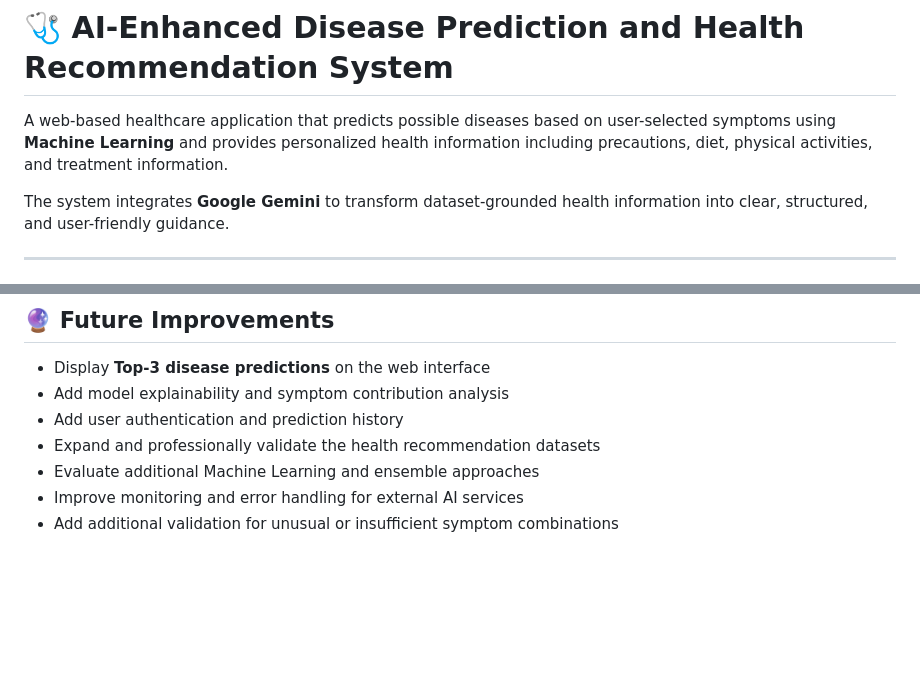
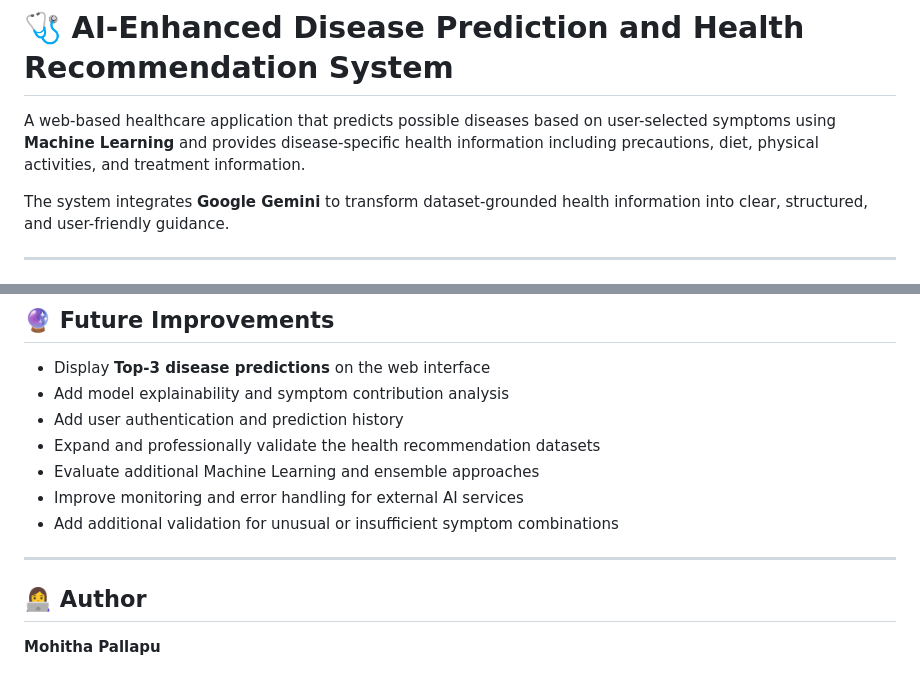
Before and after one commit to Mohitha-Pallapu/HealthCare, a Markdown page: README.md, 2 parts joined by grey strips. Drawn GitHub-style; blank space fills up the shorter version.

```diff
--- a/README.md
+++ b/README.md
@@ -1,6 +1,6 @@
 # 🩺 AI-Enhanced Disease Prediction and Health Recommendation System
 
-A web-based healthcare application that predicts possible diseases based on user-selected symptoms using **Machine Learning** and provides personalized health information including precautions, diet, physical activities, and treatment information.
+A web-based healthcare application that predicts possible diseases based on user-selected symptoms using **Machine Learning** and provides disease-specific health information including precautions, diet, physical activities, and treatment information.
 
 The system integrates **Google Gemini** to transform dataset-grounded health information into clear, structured, and user-friendly guidance.
 
@@ -375,3 +385,10 @@ Medication and treatment decisions should always be made in consultation with a
 - Evaluate additional Machine Learning and ensemble approaches
 - Improve monitoring and error handling for external AI services
 - Add additional validation for unusual or insufficient symptom combinations
+
+ ---
+
+
+## 👩‍💻 Author
+
+**Mohitha Pallapu**
```
Also changed, not shown: other parts of README.md (+16 -6 lines).
